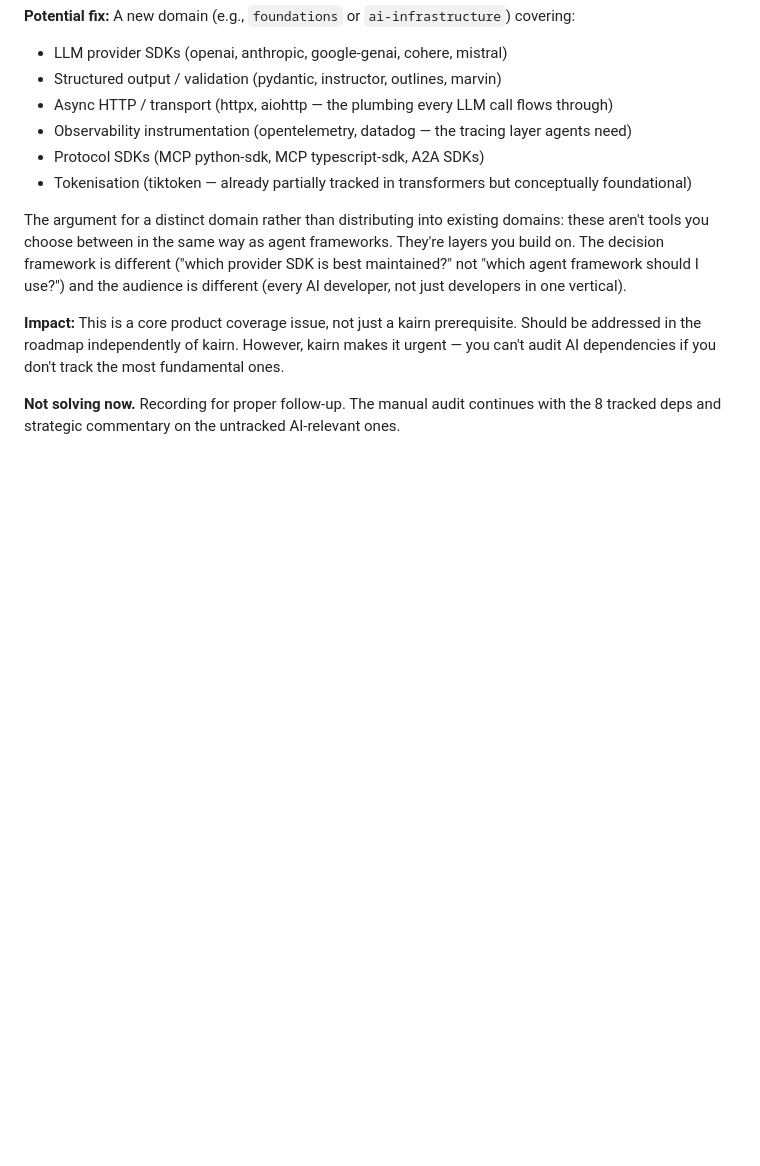
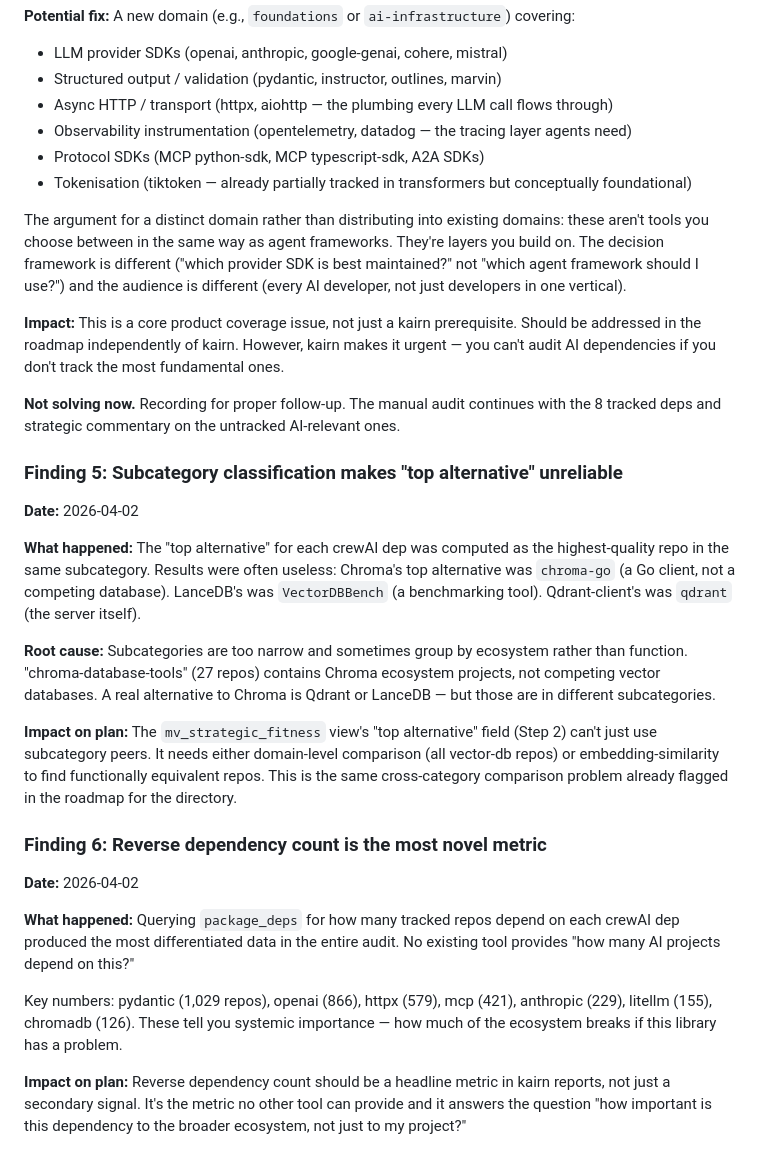
Before and after one commit to grahamrowe82/pt-edge, a Markdown page: docs/briefs/kairn-product-plan.md, the part around the change. Rendered like a GitHub page; blank space fills up the shorter version.

```diff
--- a/docs/briefs/kairn-product-plan.md
+++ b/docs/briefs/kairn-product-plan.md
@@ -287,3 +287,23 @@ The argument for a distinct domain rather than distributing into existing domain
 **Impact:** This is a core product coverage issue, not just a kairn prerequisite. Should be addressed in the roadmap independently of kairn. However, kairn makes it urgent — you can't audit AI dependencies if you don't track the most fundamental ones.
 
 **Not solving now.** Recording for proper follow-up. The manual audit continues with the 8 tracked deps and strategic commentary on the untracked AI-relevant ones.
+
+### Finding 5: Subcategory classification makes "top alternative" unreliable
+
+**Date:** 2026-04-02
+
+**What happened:** The "top alternative" for each crewAI dep was computed as the highest-quality repo in the same subcategory. Results were often useless: Chroma's top alternative was `chroma-go` (a Go client, not a competing database). LanceDB's was `VectorDBBench` (a benchmarking tool). Qdrant-client's was `qdrant` (the server itself).
+
+**Root cause:** Subcategories are too narrow and sometimes group by ecosystem rather than function. "chroma-database-tools" (27 repos) contains Chroma ecosystem projects, not competing vector databases. A real alternative to Chroma is Qdrant or LanceDB — but those are in different subcategories.
+
+**Impact on plan:** The `mv_strategic_fitness` view's "top alternative" field (Step 2) can't just use subcategory peers. It needs either domain-level comparison (all vector-db repos) or embedding-similarity to find functionally equivalent repos. This is the same cross-category comparison problem already flagged in the roadmap for the directory.
+
+### Finding 6: Reverse dependency count is the most novel metric
+
+**Date:** 2026-04-02
+
+**What happened:** Querying `package_deps` for how many tracked repos depend on each crewAI dep produced the most differentiated data in the entire audit. No existing tool provides "how many AI projects depend on this?"
+
+Key numbers: pydantic (1,029 repos), openai (866), httpx (579), mcp (421), anthropic (229), litellm (155), chromadb (126). These tell you systemic importance — how much of the ecosystem breaks if this library has a problem.
+
+**Impact on plan:** Reverse dependency count should be a headline metric in kairn reports, not just a secondary signal. It's the metric no other tool can provide and it answers the question "how important is this dependency to the broader ecosystem, not just to my project?"
```
Also changed, not shown: docs/briefs/kairn-crewai-audit.md (added, +93 -0 lines).
